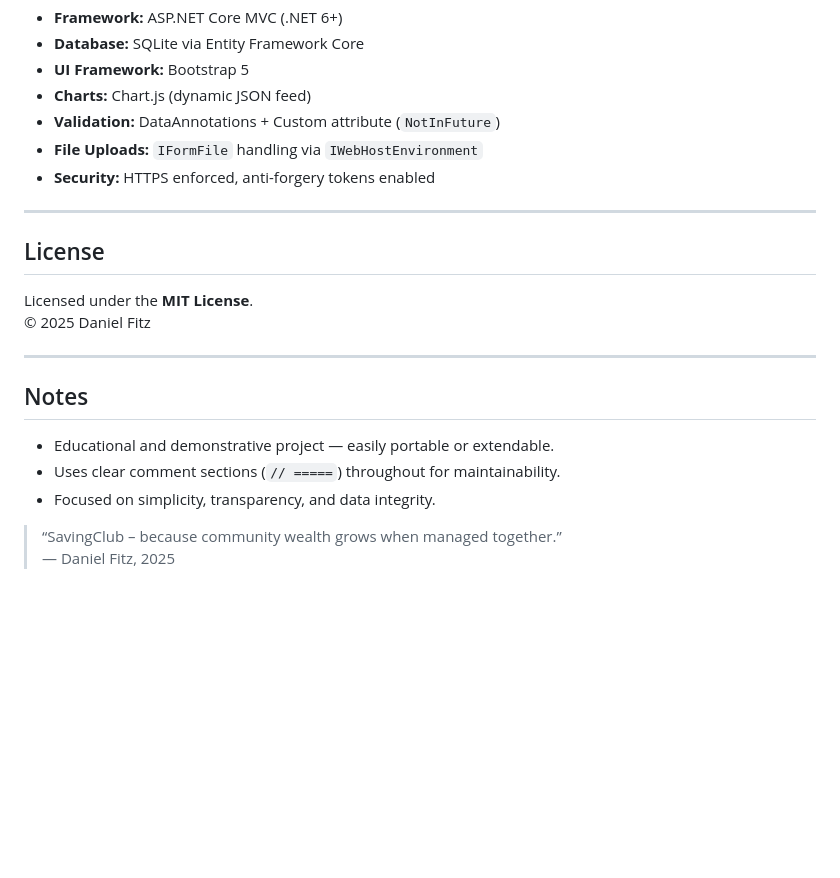
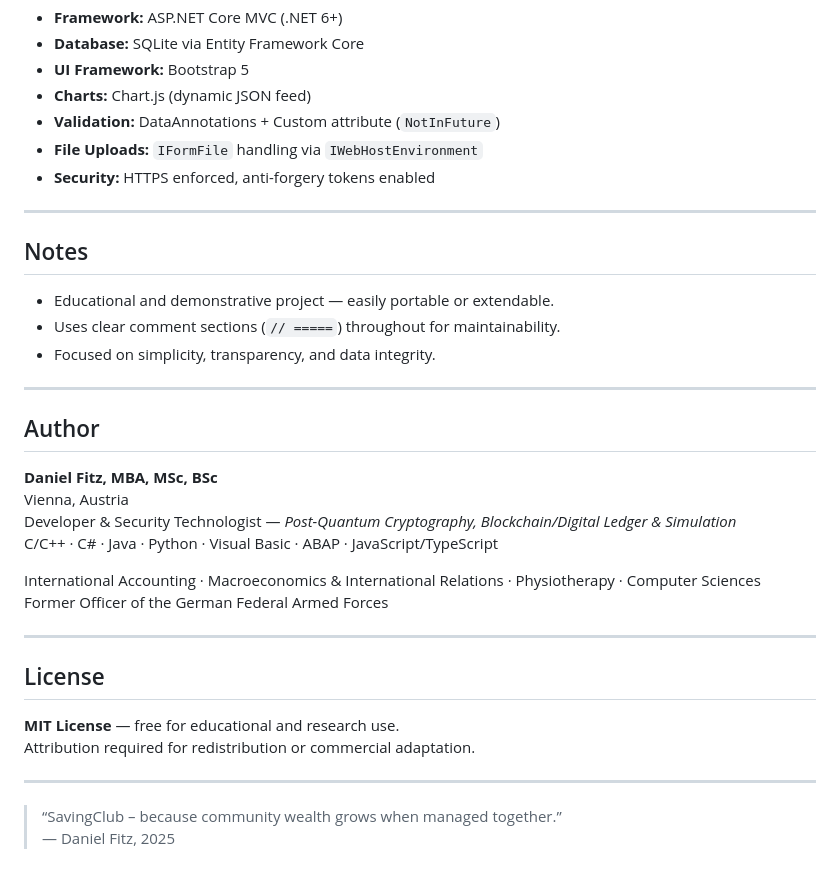
Before and after one commit to Siandolor/SavingClub_ASPNET_MVC_EF_CSharp_JavaScript_ChartJS, a Markdown page: README.md, the part around the change. Rendered like a GitHub page; blank space fills up the shorter version.

Commit message:
Revise author and license sections in README
Updated author information and license details in README.

```diff
--- a/README.md
+++ b/README.md
@@ -137,16 +137,29 @@ The database (`SavingClub.db`) will be created automatically on first run.
 
 ---
 
-## License
-Licensed under the **MIT License**.
-© 2025 Daniel Fitz
-
----
-
 ## Notes
 - Educational and demonstrative project — easily portable or extendable.
 - Uses clear comment sections (`// =====`) throughout for maintainability.
 - Focused on simplicity, transparency, and data integrity.
 
+---
+
+## Author
+**Daniel Fitz, MBA, MSc, BSc**
+Vienna, Austria
+Developer & Security Technologist — *Post-Quantum Cryptography, Blockchain/Digital Ledger & Simulation*
+C/C++ · C# · Java · Python · Visual Basic · ABAP · JavaScript/TypeScript
+
+International Accounting · Macroeconomics & International Relations · Physiotherapy · Computer Sciences
+Former Officer of the German Federal Armed Forces
+
+---
+
+## License
+**MIT License** — free for educational and research use.
+Attribution required for redistribution or commercial adaptation.
+
+---
+
 > “SavingClub – because community wealth grows when managed together.”
 > — Daniel Fitz, 2025
```
